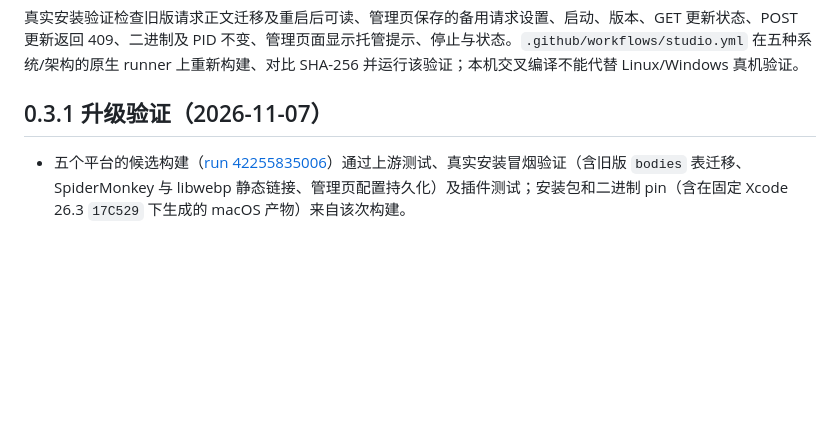
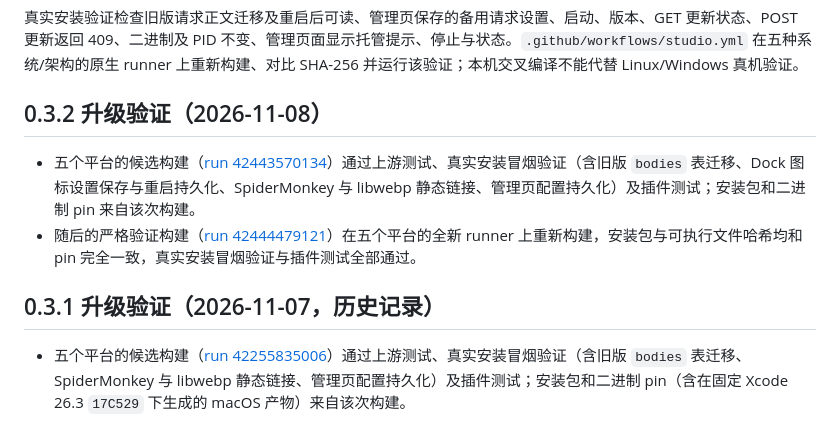
Before and after one commit to BUKOWSKIREAL/magpie-gemini-web, a Markdown page: docs/studio-release.md, the part around the change. GitHub-like rendering; blank space fills up the shorter version.

Commit message:
Document AI Studio 0.3.2 candidate and verification runs

```diff
--- a/docs/studio-release.md
+++ b/docs/studio-release.md
@@ -126,7 +126,12 @@ AI_STUDIO_TEST_ARCHIVE=/absolute/path/to/archive.tar.gz npm test
 
 真实安装验证检查旧版请求正文迁移及重启后可读、管理页保存的备用请求设置、启动、版本、GET 更新状态、POST 更新返回 409、二进制及 PID 不变、管理页面显示托管提示、停止与状态。`.github/workflows/studio.yml` 在五种系统/架构的原生 runner 上重新构建、对比 SHA-256 并运行该验证；本机交叉编译不能代替 Linux/Windows 真机验证。
 
-## 0.3.1 升级验证（2026-11-07）
+## 0.3.2 升级验证（2026-11-08）
+
+- 五个平台的候选构建（[run 42443570134](https://github.com/BUKOWSKIREAL/magpie-gemini-web/actions/runs/42443570134)）通过上游测试、真实安装冒烟验证（含旧版 `bodies` 表迁移、Dock 图标设置保存与重启持久化、SpiderMonkey 与 libwebp 静态链接、管理页配置持久化）及插件测试；安装包和二进制 pin 来自该次构建。
+- 随后的严格验证构建（[run 42444479121](https://github.com/BUKOWSKIREAL/magpie-gemini-web/actions/runs/42444479121)）在五个平台的全新 runner 上重新构建，安装包与可执行文件哈希均和 pin 完全一致，真实安装冒烟验证与插件测试全部通过。
+
+## 0.3.1 升级验证（2026-11-07，历史记录）
 
 - 五个平台的候选构建（[run 42255835006](https://github.com/BUKOWSKIREAL/magpie-gemini-web/actions/runs/42255835006)）通过上游测试、真实安装冒烟验证（含旧版 `bodies` 表迁移、SpiderMonkey 与 libwebp 静态链接、管理页配置持久化）及插件测试；安装包和二进制 pin（含在固定 Xcode 26.3 `17C529` 下生成的 macOS 产物）来自该次构建。
 - 随后的严格验证构建（[run 42258671953](https://github.com/BUKOWSKIREAL/magpie-gemini-web/actions/runs/42258671953)）在五个平台的全新 runner 上重新构建，哈希与 pin 完全一致，真实安装冒烟验证与插件测试全部通过。
```
